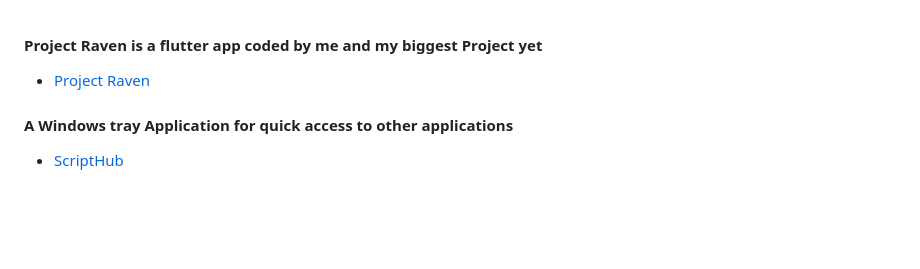
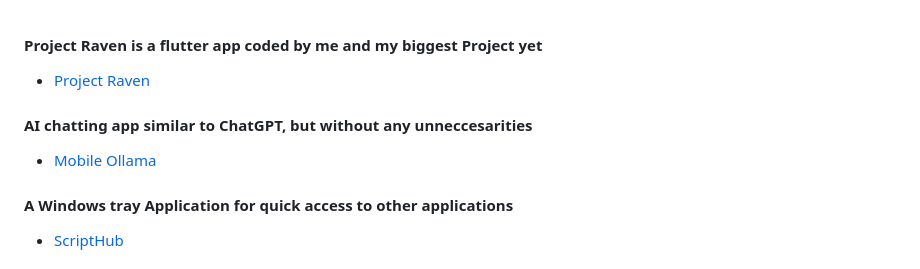
Before and after one commit to Le0nyx/Le0nyx, a Markdown page: README.md, the part around one of its changes. Rendered like a GitHub page; blank space fills up the shorter version.

Commit message:
Update README with Mobile Ollama project details
Added a new project link for Mobile Ollama and a brief description of its functionality.

```diff
--- a/README.md
+++ b/README.md
@@ -58,6 +58,10 @@ If you want here are some of my repos of projects that I did make public:
 #### Project Raven is a flutter app coded by me and my biggest Project yet
 
 - [Project Raven](https://github.com/Le0nyx/Project-Raven)
+
+#### AI chatting app similar to ChatGPT, but without any unneccesarities
+
+- [Mobile Ollama](https://github.com/Le0nyx/MobileOllama)
 
 #### A Windows tray Application for quick access to other applications
 
```
Also changed, not shown: other parts of README.md (+1 -1 lines).
